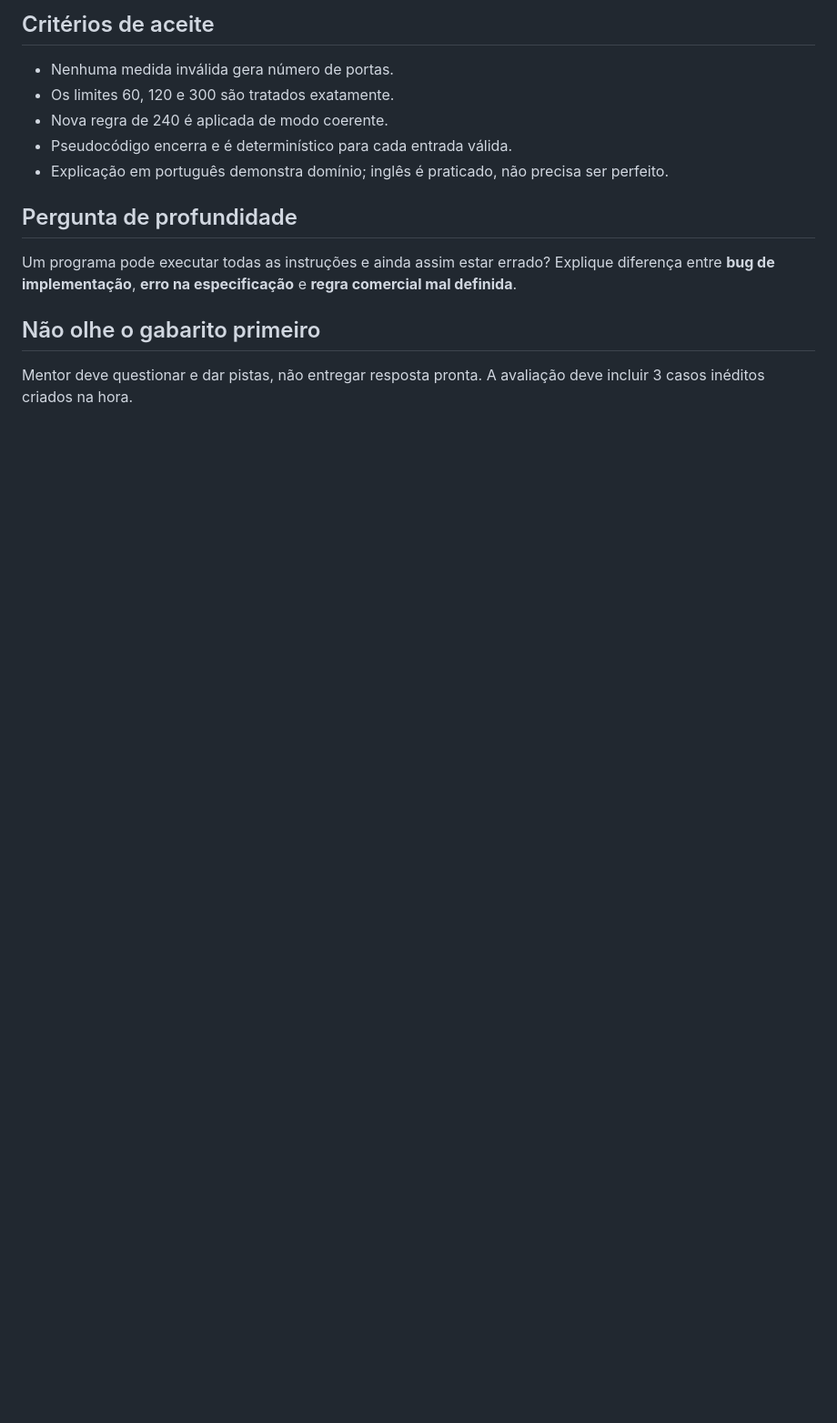
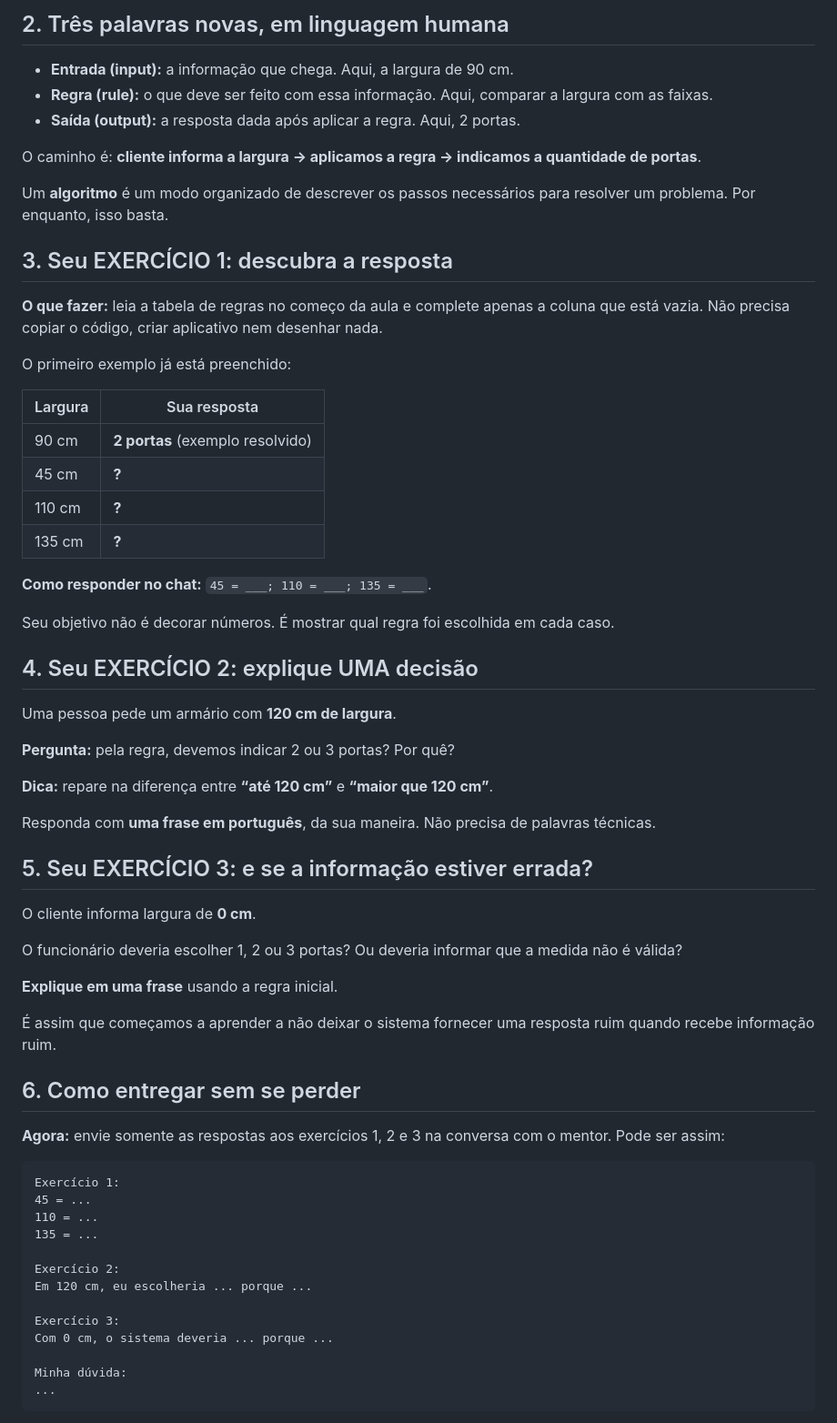
Before and after one commit to eduardotoffol8-a11y/Programando-IA, a Markdown page: CURSO/aulas/001-pensamento-computacional.md, the part around one of its changes. Shown at 91% size. Drawn GitHub-style; blank space fills up the shorter version.

````diff
--- a/CURSO/aulas/001-pensamento-computacional.md
+++ b/CURSO/aulas/001-pensamento-computacional.md
@@ -54,13 +34,68 @@ Arquivo `aula-001-resposta.md` contendo:
 
-## Critérios de aceite
-- Nenhuma medida inválida gera número de portas.
-- Os limites 60, 120 e 300 são tratados exatamente.
-- Nova regra de 240 é aplicada de modo coerente.
-- Pseudocódigo encerra e é determinístico para cada entrada válida.
-- Explicação em português demonstra domínio; inglês é praticado, não precisa ser perfeito.
+## 2. Três palavras novas, em linguagem humana
 
-## Pergunta de profundidade
-Um programa pode executar todas as instruções e ainda assim estar errado? Explique diferença entre **bug de implementação**, **erro na especificação** e **regra comercial mal definida**.
+- **Entrada (input):** a informação que chega. Aqui, a largura de 90 cm.
+- **Regra (rule):** o que deve ser feito com essa informação. Aqui, comparar a largura com as faixas.
+- **Saída (output):** a resposta dada após aplicar a regra. Aqui, 2 portas.
 
-## Não olhe o gabarito primeiro
-Mentor deve questionar e dar pistas, não entregar resposta pronta. A avaliação deve incluir 3 casos inéditos criados na hora.
+O caminho é: **cliente informa a largura → aplicamos a regra → indicamos a quantidade de portas**.
+
+Um **algoritmo** é um modo organizado de descrever os passos necessários para resolver um problema. Por enquanto, isso basta.
+
+## 3. Seu EXERCÍCIO 1: descubra a resposta
+
+**O que fazer:** leia a tabela de regras no começo da aula e complete apenas a coluna que está vazia. Não precisa copiar o código, criar aplicativo nem desenhar nada.
+
+O primeiro exemplo já está preenchido:
+
+| Largura | Sua resposta |
+| --- | --- |
+| 90 cm | **2 portas** (exemplo resolvido) |
+| 45 cm | **?** |
+| 110 cm | **?** |
+| 135 cm | **?** |
+
+**Como responder no chat:** `45 = ___; 110 = ___; 135 = ___`.
+
+Seu objetivo não é decorar números. É mostrar qual regra foi escolhida em cada caso.
+
+## 4. Seu EXERCÍCIO 2: explique UMA decisão
+
+Uma pessoa pede um armário com **120 cm de largura**.
+
+**Pergunta:** pela regra, devemos indicar 2 ou 3 portas? Por quê?
+
+**Dica:** repare na diferença entre **“até 120 cm”** e **“maior que 120 cm”**.
+
+Responda com **uma frase em português**, da sua maneira. Não precisa de palavras técnicas.
+
+## 5. Seu EXERCÍCIO 3: e se a informação estiver errada?
+
+O cliente informa largura de **0 cm**.
+
+O funcionário deveria escolher 1, 2 ou 3 portas? Ou deveria informar que a medida não é válida?
+
+**Explique em uma frase** usando a regra inicial.
+
+É assim que começamos a aprender a não deixar o sistema fornecer uma resposta ruim quando recebe informação ruim.
+
+## 6. Como entregar sem se perder
+
+**Agora:** envie somente as respostas aos exercícios 1, 2 e 3 na conversa com o mentor. Pode ser assim:
+
+```text
+Exercício 1:
+45 = ...
+110 = ...
+135 = ...
+
+Exercício 2:
+Em 120 cm, eu escolheria ... porque ...
+
+Exercício 3:
+Com 0 cm, o sistema deveria ... porque ...
+
+Minha dúvida:
+...
+```
+
````
Also changed, not shown: other parts of CURSO/aulas/001-pensamento-computacional.md (+47 -42 lines).
